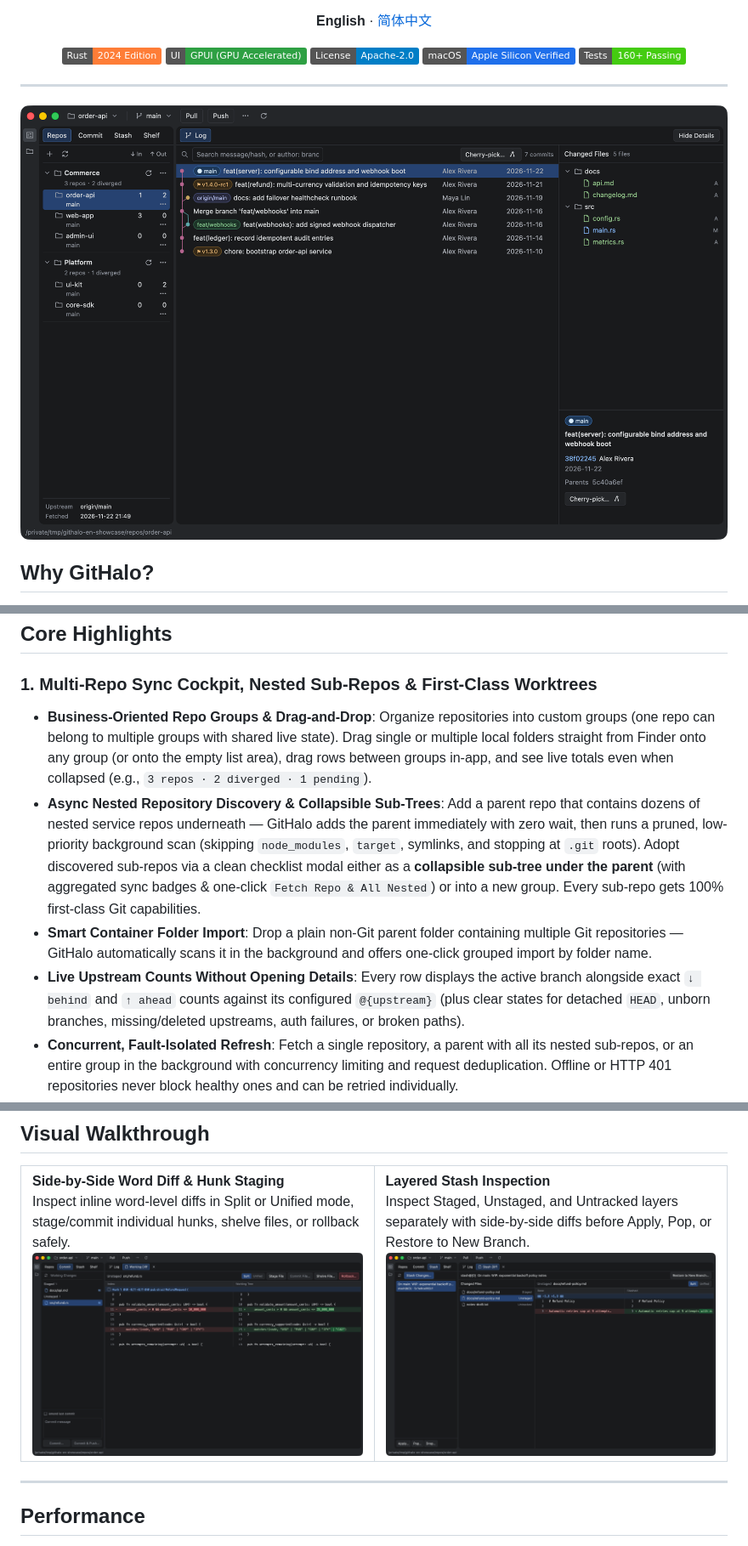
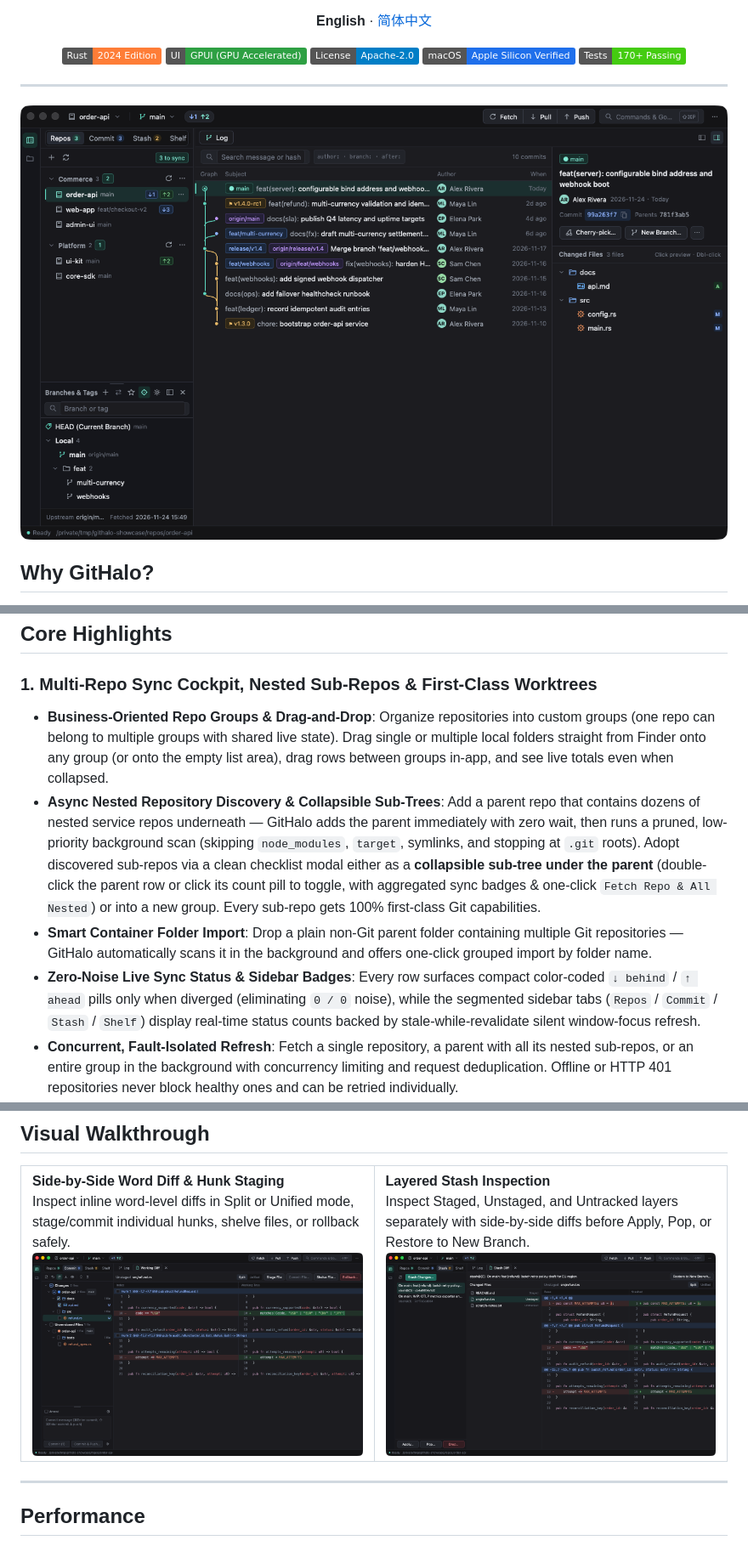
Before and after one commit to chobitsX/githalo, a Markdown page: README.md, 3 parts joined by grey strips. Shown at 85% size. Rendered like a GitHub page; pictures changed too: docs/screenshots/en-commit-diff.png, docs/screenshots/en-dashboard.png, docs/screenshots/en-stash.png; badges without logos.

```diff
--- a/README.md
+++ b/README.md
@@ -18,7 +18,7 @@
   <img src="https://img.shields.io/badge/UI-GPUI%20(GPU%20Accelerated)-2ea043" alt="GPUI" />
   <img src="https://img.shields.io/badge/License-Apache--2.0-blue" alt="Apache-2.0 License" />
   <img src="https://img.shields.io/badge/macOS-Apple%20Silicon%20Verified-1f6feb?logo=apple" alt="macOS Apple Silicon" />
-  <img src="https://img.shields.io/badge/Tests-160%2B%20Passing-brightgreen" alt="160+ Tests Passing" />
+  <img src="https://img.shields.io/badge/Tests-170%2B%20Passing-brightgreen" alt="170+ Tests Passing" />
 </p>
 
 ---
@@ -59,10 +59,10 @@ Modern developers rarely work on a single repository. Between microservices, fro
 ## Core Highlights
 
 ### 1. Multi-Repo Sync Cockpit, Nested Sub-Repos & First-Class Worktrees
-- **Business-Oriented Repo Groups & Drag-and-Drop**: Organize repositories into custom groups (one repo can belong to multiple groups with shared live state). Drag single or multiple local folders straight from Finder onto any group (or onto the empty list area), drag rows between groups in-app, and see live totals even when collapsed (e.g., `3 repos · 2 diverged · 1 pending`).
-- **Async Nested Repository Discovery & Collapsible Sub-Trees**: Add a parent repo that contains dozens of nested service repos underneath — GitHalo adds the parent immediately with zero wait, then runs a pruned, low-priority background scan (skipping `node_modules`, `target`, symlinks, and stopping at `.git` roots). Adopt discovered sub-repos via a clean checklist modal either as a **collapsible sub-tree under the parent** (with aggregated sync badges & one-click `Fetch Repo & All Nested`) or into a new group. Every sub-repo gets 100% first-class Git capabilities.
+- **Business-Oriented Repo Groups & Drag-and-Drop**: Organize repositories into custom groups (one repo can belong to multiple groups with shared live state). Drag single or multiple local folders straight from Finder onto any group (or onto the empty list area), drag rows between groups in-app, and see live totals even when collapsed.
+- **Async Nested Repository Discovery & Collapsible Sub-Trees**: Add a parent repo that contains dozens of nested service repos underneath — GitHalo adds the parent immediately with zero wait, then runs a pruned, low-priority background scan (skipping `node_modules`, `target`, symlinks, and stopping at `.git` roots). Adopt discovered sub-repos via a clean checklist modal either as a **collapsible sub-tree under the parent** (double-click the parent row or click its count pill to toggle, with aggregated sync badges & one-click `Fetch Repo & All Nested`) or into a new group. Every sub-repo gets 100% first-class Git capabilities.
 - **Smart Container Folder Import**: Drop a plain non-Git parent folder containing multiple Git repositories — GitHalo automatically scans it in the background and offers one-click grouped import by folder name.
-- **Live Upstream Counts Without Opening Details**: Every row displays the active branch alongside exact `↓ behind` and `↑ ahead` counts against its configured `@{upstream}` (plus clear states for detached `HEAD`, unborn branches, missing/deleted upstreams, auth failures, or broken paths).
+- **Zero-Noise Live Sync Status & Sidebar Badges**: Every row surfaces compact color-coded `↓ behind` / `↑ ahead` pills only when diverged (eliminating `0 / 0` noise), while the segmented sidebar tabs (`Repos` / `Commit` / `Stash` / `Shelf`) display real-time status counts backed by stale-while-revalidate silent window-focus refresh.
 - **Concurrent, Fault-Isolated Refresh**: Fetch a single repository, a parent with all its nested sub-repos, or an entire group in the background with concurrency limiting and request deduplication. Offline or HTTP 401 repositories never block healthy ones and can be retried individually.
 - **Snapshot-Verified Async Ownership**: Every background read/write is bound to its originating worktree, branch, and upstream. Switching repositories or branches mid-flight never leaks stale results or overwrites another workspace's draft.
 - **Native Git Worktrees Manager**: List, create (with optional new branch + auto-registration), lock/unlock, remove (with main worktree protection), and prune linked worktrees directly from the top bar. Linked worktrees appear independently and automatically recalculate when shared tracking refs update.
```
Also changed, not shown: other parts of README.md (+13 -7 lines), README_ZH.md (+17 -11 lines), docs/screenshots/zh-commit-diff.png, docs/screenshots/zh-dashboard.png, docs/screenshots/zh-stash.png, 2 other files.
